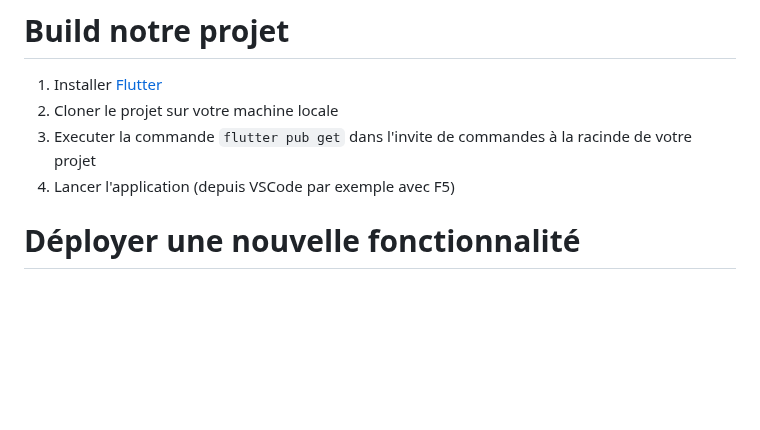
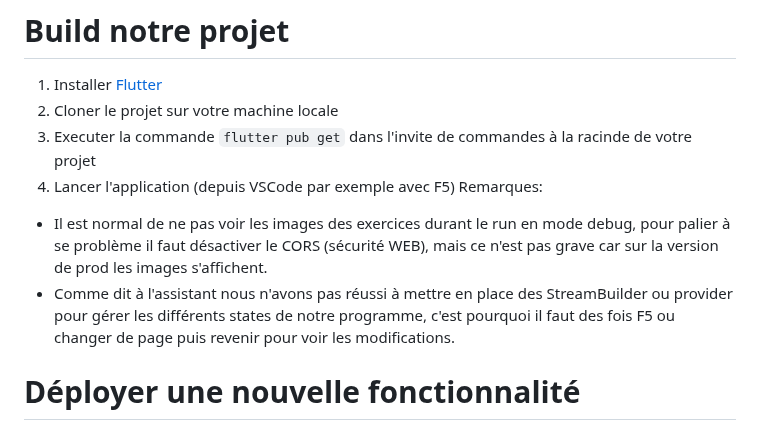
Before and after one commit to Pismice/PDG-GRP5, a Markdown page: README.md, the part around the change. Rendered like a GitHub page; blank space fills up the shorter version.

````diff
--- a/README.md
+++ b/README.md
@@ -35,6 +35,9 @@ Cliquer sur le [lien](https://gilliozdorian.wixsite.com/gym2golem) pour accéder
 2. Cloner le projet sur votre machine locale
 3. Executer la commande ```flutter pub get``` dans l'invite de commandes à la racinde de votre projet
 4. Lancer l'application (depuis VSCode par exemple avec F5)
+Remarques:
+- Il est normal de ne pas voir les images des exercices durant le run en mode debug, pour palier à se problème il faut désactiver le CORS (sécurité WEB), mais ce n'est pas grave car sur la version de prod les images s'affichent.
+- Comme dit à l'assistant nous n'avons pas réussi à mettre en place des StreamBuilder ou provider pour gérer les différents states de notre programme, c'est pourquoi il faut des fois F5 ou changer de page puis revenir pour voir les modifications.
 
 # Déployer une nouvelle fonctionnalité
 Avant de coder
````
